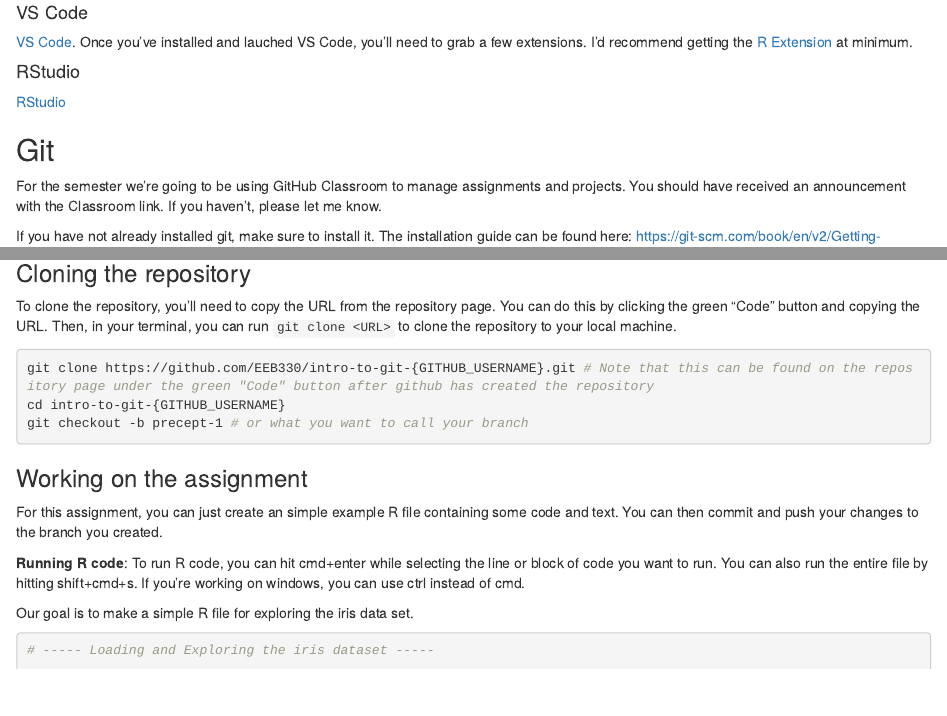
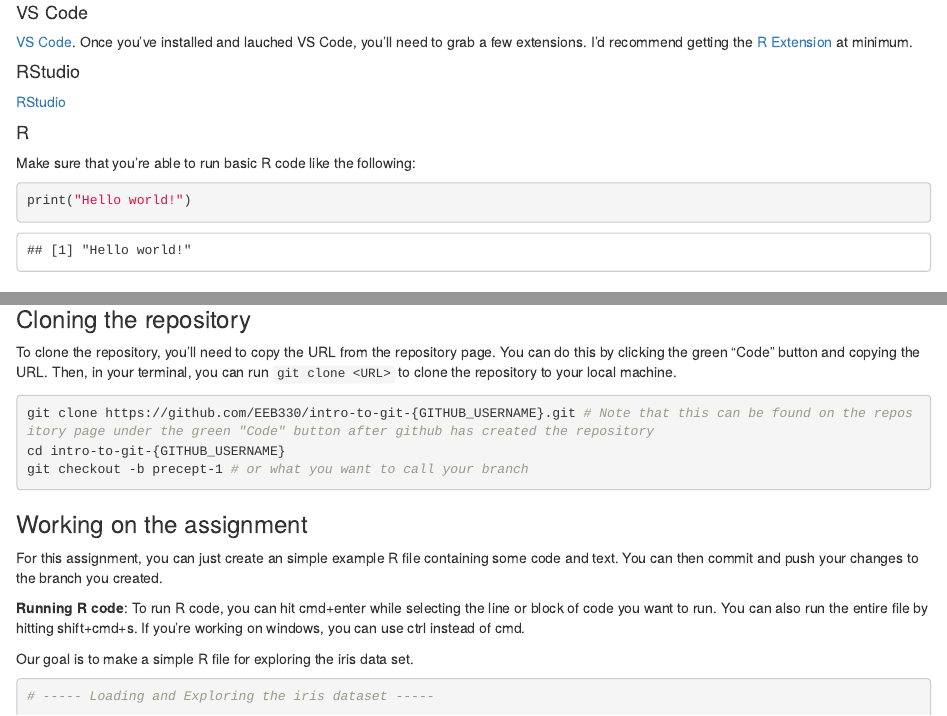
Before and after one commit to EEB330/slides, an R Markdown document (precepts/00_r_and_git.Rmd): the page in a window 1100 px wide, from 680 px down, and a second part further down, joined at a grey line. The pictures show the output file precepts/00_r_and_git.html that the author committed with the source, opened offline.

Commit message:
Adding hello world

````diff
--- a/precepts/00_r_and_git.Rmd
+++ b/precepts/00_r_and_git.Rmd
@@ -32,6 +32,14 @@
 
 #### RStudio
 [RStudio](https://rstudio.com/)
+
+#### R
+
+Make sure that you're able to run basic R code like the following:
+
+```{r}
+print("Hello world!")
+```
 
 ## Git
 
````
Also changed, not shown: precepts/00_r_and_git.html.
